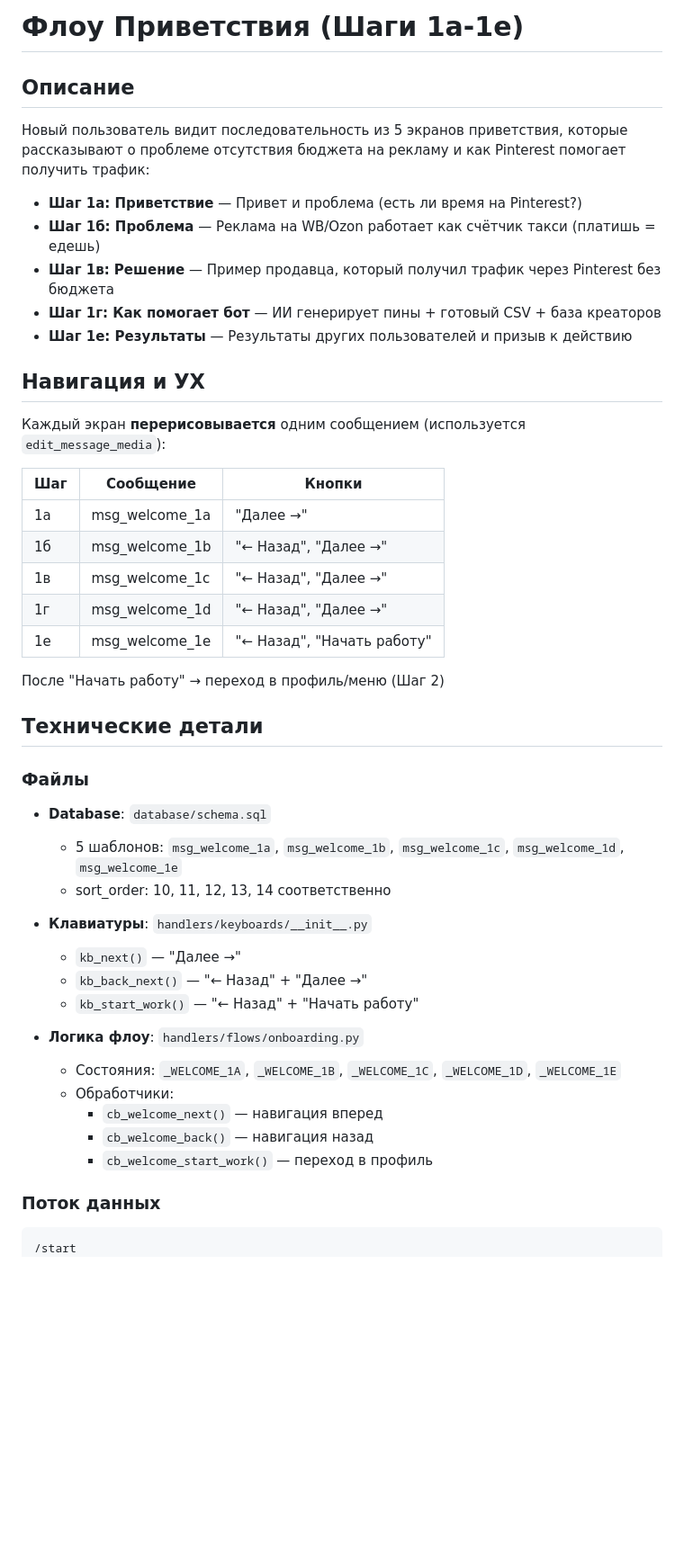
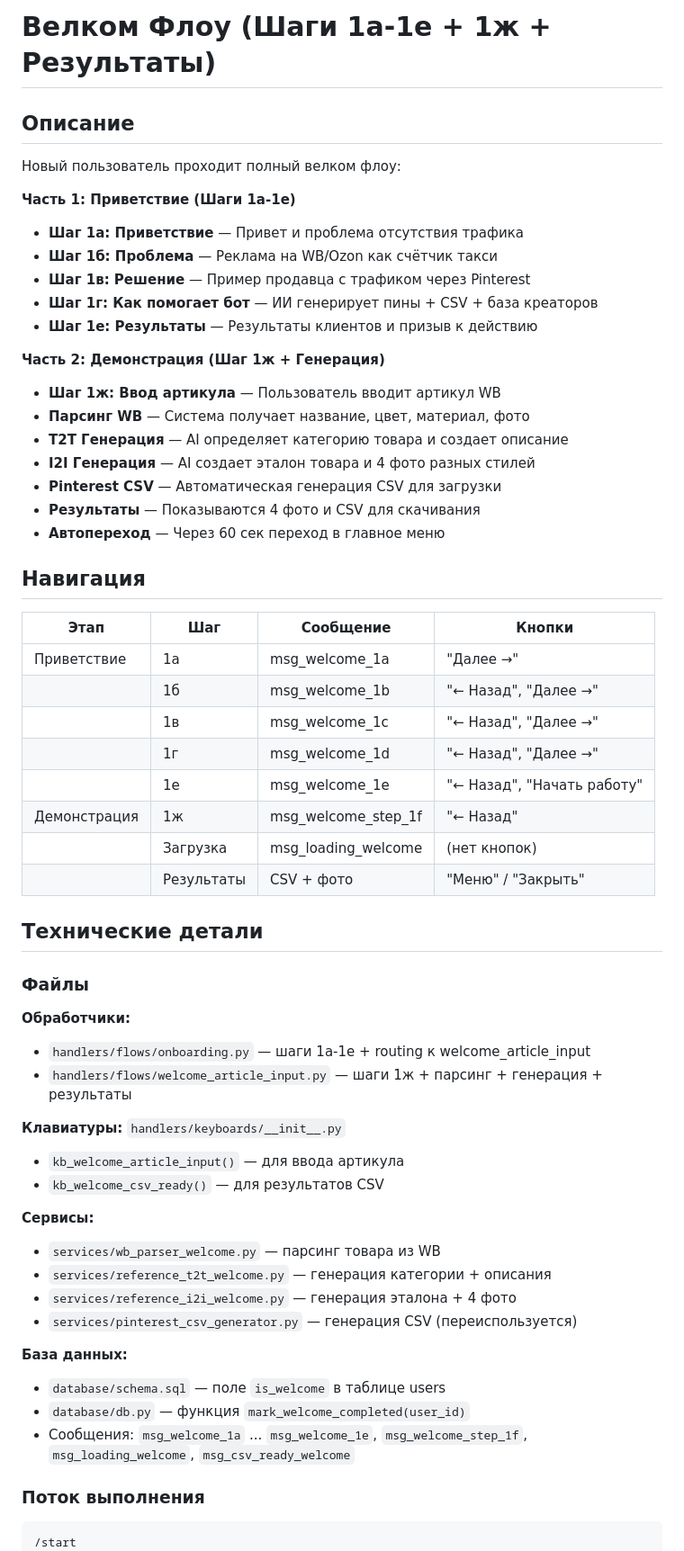
Before and after one commit to YakubovAT/zalivay_bot, a Markdown page: docs/00_onboarding_flow.md, the part around one of its changes. Shown at 90% size. Drawn GitHub-style; blank space fills up the shorter version.

Commit message:
docs: актуализировать описание велком флоу (шаги 1ж + генерация)

````diff
--- a/docs/00_onboarding_flow.md
+++ b/docs/00_onboarding_flow.md
@@ -1,50 +1,62 @@
-# Флоу Приветствия (Шаги 1а-1е)
+# Велком Флоу (Шаги 1а-1е + 1ж + Результаты)
 
 ## Описание
 
-Новый пользователь видит последовательность из 5 экранов приветствия, которые рассказывают о проблеме отсутствия бюджета на рекламу и как Pinterest помогает получить трафик:
+Новый пользователь проходит полный велком флоу:
 
-- **Шаг 1а: Приветствие** — Привет и проблема (есть ли время на Pinterest?)
-- **Шаг 1б: Проблема** — Реклама на WB/Ozon работает как счётчик такси (платишь = едешь)
-- **Шаг 1в: Решение** — Пример продавца, который получил трафик через Pinterest без бюджета
-- **Шаг 1г: Как помогает бот** — ИИ генерирует пины + готовый CSV + база креаторов
-- **Шаг 1е: Результаты** — Результаты других пользователей и призыв к действию
+**Часть 1: Приветствие (Шаги 1а-1е)**
+- **Шаг 1а: Приветствие** — Привет и проблема отсутствия трафика
+- **Шаг 1б: Проблема** — Реклама на WB/Ozon как счётчик такси
+- **Шаг 1в: Решение** — Пример продавца с трафиком через Pinterest
+- **Шаг 1г: Как помогает бот** — ИИ генерирует пины + CSV + база креаторов
+- **Шаг 1е: Результаты** — Результаты клиентов и призыв к действию
 
-## Навигация и УХ
+**Часть 2: Демонстрация (Шаг 1ж + Генерация)**
+- **Шаг 1ж: Ввод артикула** — Пользователь вводит артикул WB
+- **Парсинг WB** — Система получает название, цвет, материал, фото
+- **T2T Генерация** — AI определяет категорию товара и создает описание
+- **I2I Генерация** — AI создает эталон товара и 4 фото разных стилей
+- **Pinterest CSV** — Автоматическая генерация CSV для загрузки
+- **Результаты** — Показываются 4 фото и CSV для скачивания
+- **Автопереход** — Через 60 сек переход в главное меню
 
-Каждый экран **перерисовывается** одним сообщением (используется `edit_message_media`):
+## Навигация
 
-| Шаг | Сообщение | Кнопки |
-|-----|-----------|--------|
-| 1а | msg_welcome_1a | "Далее →" |
-| 1б | msg_welcome_1b | "← Назад", "Далее →" |
-| 1в | msg_welcome_1c | "← Назад", "Далее →" |
-| 1г | msg_welcome_1d | "← Назад", "Далее →" |
-| 1е | msg_welcome_1e | "← Назад", "Начать работу" |
-
-После "Начать работу" → переход в профиль/меню (Шаг 2)
+| Этап | Шаг | Сообщение | Кнопки |
+|------|-----|-----------|--------|
+| Приветствие | 1а | msg_welcome_1a | "Далее →" |
+| | 1б | msg_welcome_1b | "← Назад", "Далее →" |
+| | 1в | msg_welcome_1c | "← Назад", "Далее →" |
+| | 1г | msg_welcome_1d | "← Назад", "Далее →" |
+| | 1е | msg_welcome_1e | "← Назад", "Начать работу" |
+| Демонстрация | 1ж | msg_welcome_step_1f | "← Назад" |
+| | Загрузка | msg_loading_welcome | (нет кнопок) |
+| | Результаты | CSV + фото | "Меню" / "Закрыть" |
 
 ## Технические детали
 
 ### Файлы
 
-- **Database**: `database/schema.sql`
-  - 5 шаблонов: `msg_welcome_1a`, `msg_welcome_1b`, `msg_welcome_1c`, `msg_welcome_1d`, `msg_welcome_1e`
-  - sort_order: 10, 11, 12, 13, 14 соответственно
+**Обработчики:**
+- `handlers/flows/onboarding.py` — шаги 1a-1e + routing к welcome_article_input
+- `handlers/flows/welcome_article_input.py` — шаги 1ж + парсинг + генерация + результаты
 
-- **Клавиатуры**: `handlers/keyboards/__init__.py`
-  - `kb_next()` — "Далее →"
-  - `kb_back_next()` — "← Назад" + "Далее →"
-  - `kb_start_work()` — "← Назад" + "Начать работу"
+**Клавиатуры:** `handlers/keyboards/__init__.py`
+- `kb_welcome_article_input()` — для ввода артикула
+- `kb_welcome_csv_ready()` — для результатов CSV
 
-- **Логика флоу**: `handlers/flows/onboarding.py`
-  - Состояния: `_WELCOME_1A`, `_WELCOME_1B`, `_WELCOME_1C`, `_WELCOME_1D`, `_WELCOME_1E`
-  - Обработчики:
-    - `cb_welcome_next()` — навигация вперед
-    - `cb_welcome_back()` — навигация назад
-    - `cb_welcome_start_work()` — переход в профиль
+**Сервисы:**
+- `services/wb_parser_welcome.py` — парсинг товара из WB
+- `services/reference_t2t_welcome.py` — генерация категории + описания
+- `services/reference_i2i_welcome.py` — генерация эталона + 4 фото
+- `services/pinterest_csv_generator.py` — генерация CSV (переиспользуется)
 
-### Поток данных
+**База данных:**
+- `database/schema.sql` — поле `is_welcome` в таблице users
+- `database/db.py` — функция `mark_welcome_completed(user_id)`
+- Сообщения: `msg_welcome_1a` ... `msg_welcome_1e`, `msg_welcome_step_1f`, `msg_loading_welcome`, `msg_csv_ready_welcome`
+
+### Поток выполнения
 
 ```
 /start
````
Also changed, not shown: other parts of docs/00_onboarding_flow.md (+28 -48 lines).
